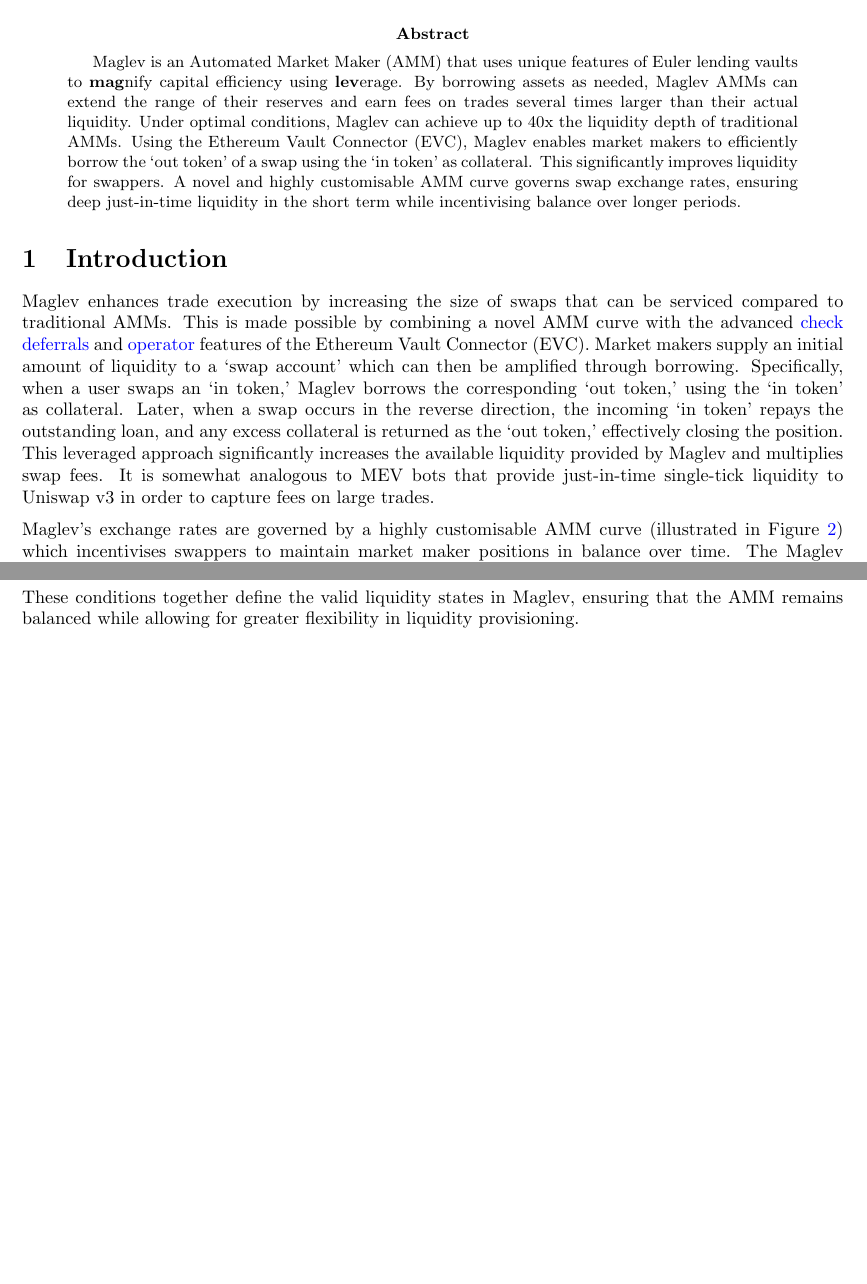
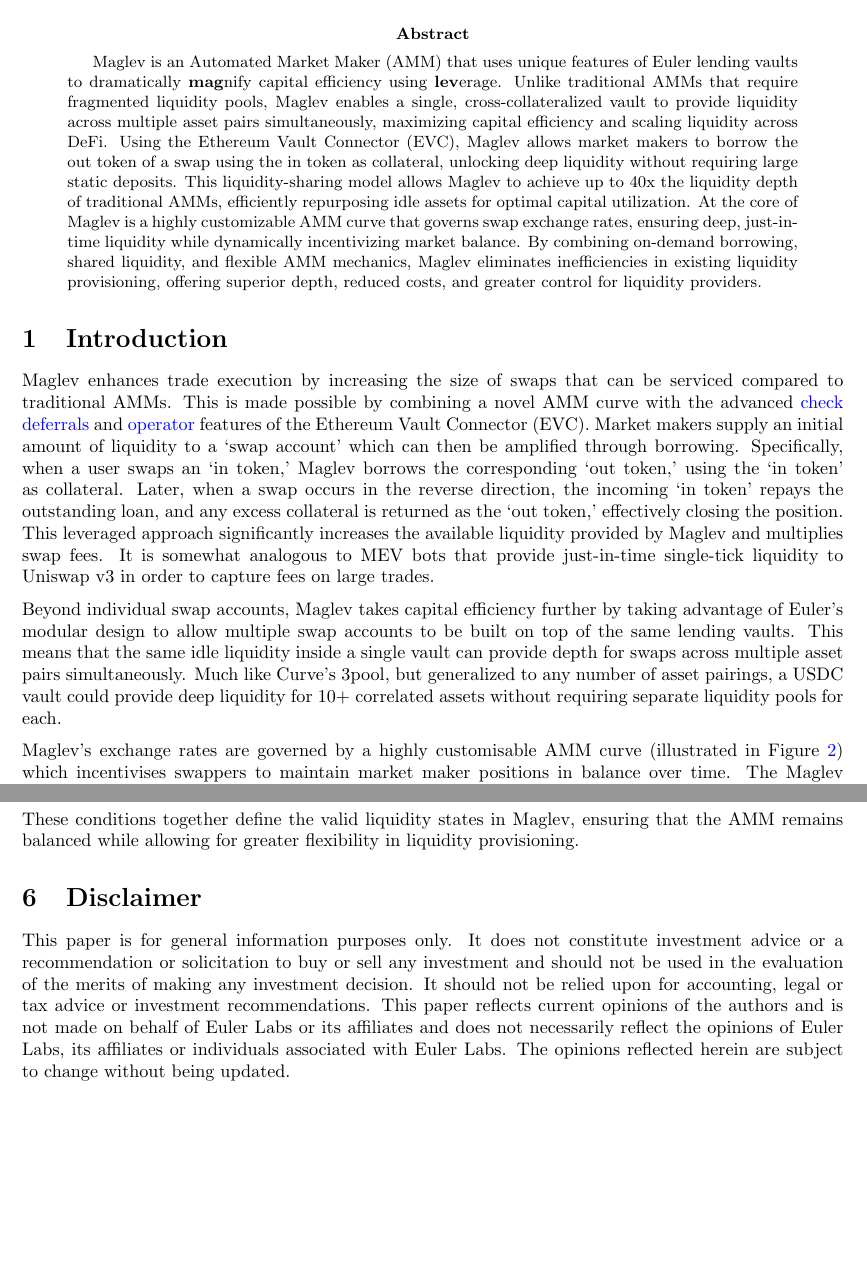
Before and after one commit to marcellomaugeri/euler-swap, a LaTeX paper (docs/white-paper/main.tex): two parts of pages 1 and 7 of 7, joined at a grey line, cut so that both start at the same text, the shorter picture padded with empty space. Compiled offline with pdfLaTeX.

Commit message:
feat: more concise abstract

```diff
--- a/docs/white-paper/main.tex
+++ b/docs/white-paper/main.tex
@@ -40,12 +40,14 @@
 \maketitle
 
 \begin{abstract}
-    Maglev is an Automated Market Maker (AMM) that uses unique features of Euler lending vaults to \textbf{mag}nify capital efficiency using \textbf{lev}erage. By borrowing assets as needed, Maglev AMMs can extend the range of their reserves and earn fees on trades several times larger than their actual liquidity. Under optimal conditions, Maglev can achieve up to 40x the liquidity depth of traditional AMMs. Using the Ethereum Vault Connector (EVC), Maglev enables market makers to efficiently borrow the `out token' of a swap using the `in token' as collateral. This significantly improves liquidity for swappers. A novel and highly customisable AMM curve governs swap exchange rates, ensuring deep just-in-time liquidity in the short term while incentivising balance over longer periods.
+    Maglev is an Automated Market Maker (AMM) that uses unique features of Euler lending vaults to dramatically \textbf{mag}nify capital efficiency using \textbf{lev}erage. Unlike traditional AMMs that require fragmented liquidity pools, Maglev enables a single, cross-collateralized vault to provide liquidity across multiple asset pairs simultaneously, maximizing capital efficiency and scaling liquidity across DeFi. Using the Ethereum Vault Connector (EVC), Maglev allows market makers to borrow the out token of a swap using the in token as collateral, unlocking deep liquidity without requiring large static deposits. This liquidity-sharing model allows Maglev to achieve up to 40x the liquidity depth of traditional AMMs, efficiently repurposing idle assets for optimal capital utilization. At the core of Maglev is a highly customizable AMM curve that governs swap exchange rates, ensuring deep, just-in-time liquidity while dynamically incentivizing market balance. By combining on-demand borrowing, shared liquidity, and flexible AMM mechanics, Maglev eliminates inefficiencies in existing liquidity provisioning, offering superior depth, reduced costs, and greater control for liquidity providers.
 \end{abstract}
 
 \section{Introduction}
 
 Maglev enhances trade execution by increasing the size of swaps that can be serviced compared to traditional AMMs. This is made possible by combining a novel AMM curve with the advanced \href{https://docs.euler.finance/developers/evc/keyConcepts?_highlight=operator#batch-operations}{check deferrals} and \href{https://docs.euler.finance/developers/evc/keyConcepts?_highlight=operator#operators}{operator} features of the Ethereum Vault Connector (EVC). Market makers supply an initial amount of liquidity to a `swap account' which can then be amplified through borrowing. Specifically, when a user swaps an `in token,' Maglev borrows the corresponding `out token,' using the `in token' as collateral. Later, when a swap occurs in the reverse direction, the incoming `in token' repays the outstanding loan, and any excess collateral is returned as the `out token,' effectively closing the position. This leveraged approach significantly increases the available liquidity provided by Maglev and multiplies swap fees. It is somewhat analogous to MEV bots that provide just-in-time single-tick liquidity to Uniswap v3 in order to capture fees on large trades.
+
+Beyond individual swap accounts, Maglev takes capital efficiency further by taking advantage of Euler's modular design to allow multiple swap accounts to be built on top of the same lending vaults. This means that the same idle liquidity inside a single vault can provide depth for swaps across multiple asset pairs simultaneously. Much like Curve’s 3pool, but generalized to any number of asset pairings, a USDC vault could provide deep liquidity for 10+ correlated assets without requiring separate liquidity pools for each.
 
 Maglev’s exchange rates are governed by a highly customisable AMM curve (illustrated in Figure \ref{fig:fig1}) which incentivises swappers to maintain market maker positions in balance over time. The Maglev AMM curve is a novel construction blending constant-sum and constant-product models, allowing swap account creators to tailor their AMM parameters. Like \href{https://berkeley-defi.github.io/assets/material/StableSwap.pdf}{Stableswap}, it supports concentrated liquidity for correlated assets, as well as \href{https://app.uniswap.org/whitepaper.pdf}{Uniswap v2}-style distributed liquidity for uncorrelated pairs. However, unlike those more traditional AMMs, Maglev allows asymmetric liquidity deposits, where different amounts of liquidity can be added to each side of the pool, and single-sided liquidity concentration, enabling deeper concentration of liquidity on one side of the pool relative to the other. This enables it to simulate the behaviour of atypical AMM protocols, like the MakerDAO \href{https://mips.makerdao.com/mips/details/MIP29}{Peg Stability Module} (PSM).
 
@@ -327,7 +329,16 @@
 
 These conditions together define the valid liquidity states in Maglev, ensuring that the AMM remains balanced while allowing for greater flexibility in liquidity provisioning.
 
+\section{Disclaimer}
 
+This paper is for general information purposes only. It does not constitute investment
+advice or a recommendation or solicitation to buy or sell any investment and should not
+be used in the evaluation of the merits of making any investment decision. It should not
+be relied upon for accounting, legal or tax advice or investment recommendations. This
+paper reflects current opinions of the authors and is not made on behalf of Euler Labs or its
+affiliates and does not necessarily reflect the opinions of Euler Labs, its affiliates or individuals
+associated with Euler Labs. The opinions reflected herein are subject to change without being
+updated.
 
 \end{document}
 
```
Also changed, not shown: docs/white-paper/main.tex (10 more changed lines).
